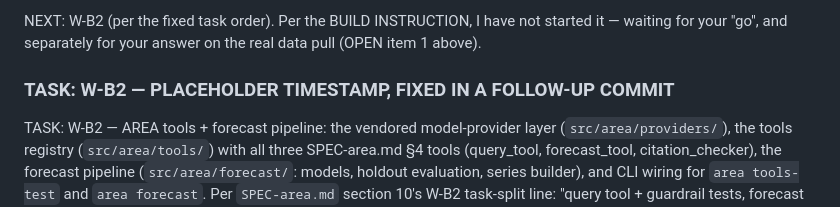
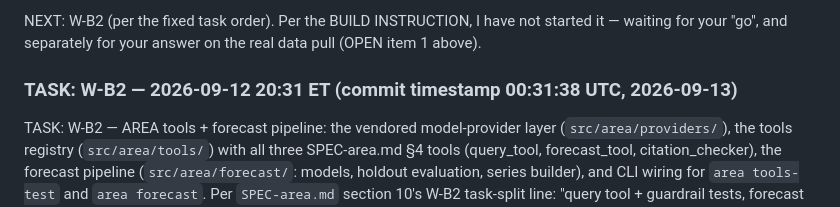
Before and after one commit to alphan-ml/area, a Markdown page: CONTEXT.md, the part around the change. GitHub-like rendering.

Commit message:
Fix W-B2 report heading: state its own commit's exact UTC timestamp
Same two-commit pattern as W-B1: the report is drafted with a placeholder
heading, committed, then the heading is corrected in a follow-up commit
once the actual commit timestamp is known.

```diff
--- a/CONTEXT.md
+++ b/CONTEXT.md
@@ -437,7 +437,7 @@ NEXT: W-B2 (per the fixed task order). Per the BUILD INSTRUCTION, I have
 not started it — waiting for your "go", and separately for your answer
 on the real data pull (OPEN item 1 above).
 
-### TASK: W-B2 — PLACEHOLDER TIMESTAMP, FIXED IN A FOLLOW-UP COMMIT
+### TASK: W-B2 — 2026-09-12 20:31 ET (commit timestamp 00:31:38 UTC, 2026-09-13)
 
 TASK: W-B2 — AREA tools + forecast pipeline: the vendored model-provider
 layer (`src/area/providers/`), the tools registry (`src/area/tools/`)
```
